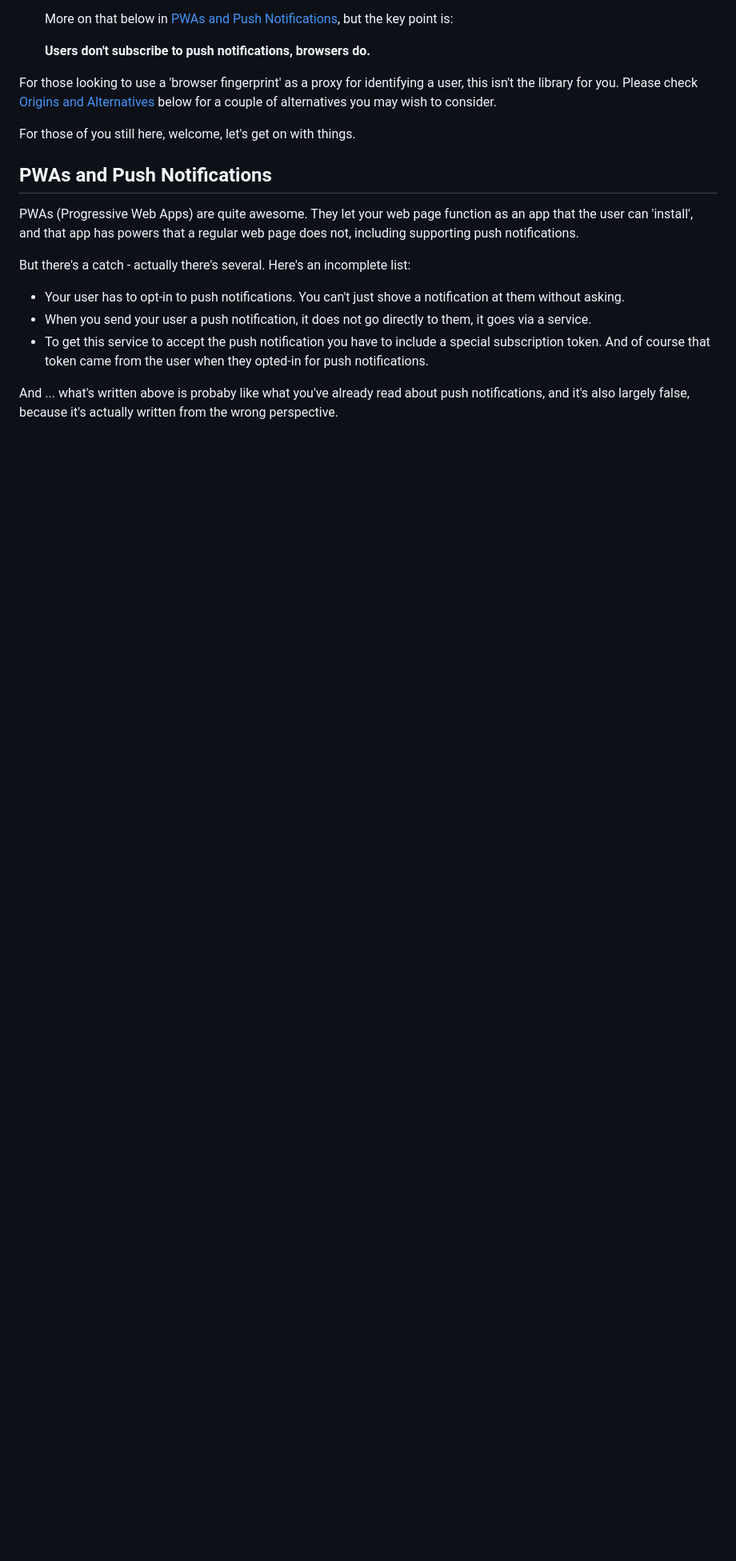
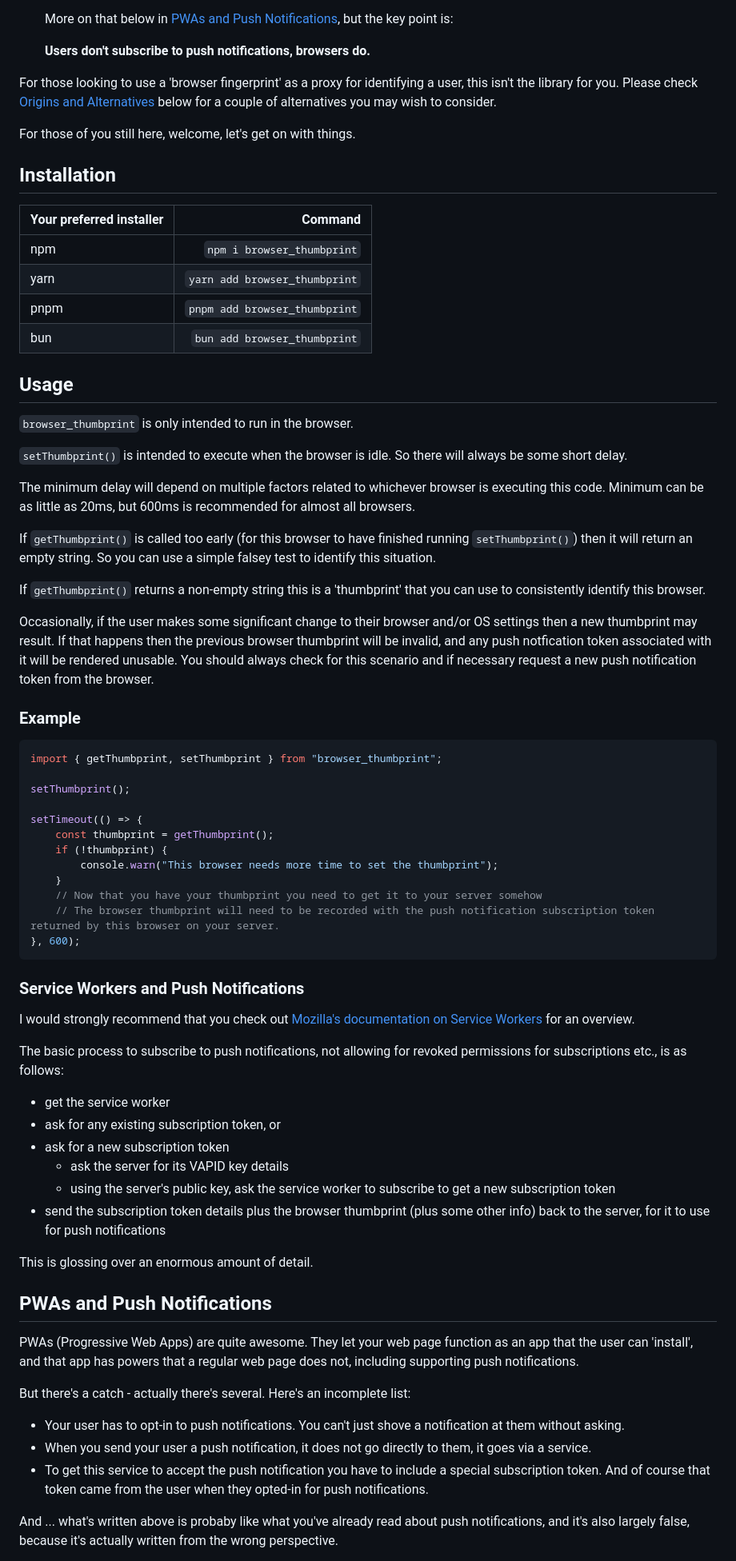
Before and after one commit to aersida/browser_thumbprint, a Markdown page: README.md, the part around the change. Shown at 80% size. GitHub-like rendering; blank space fills up the shorter version.

````diff
--- a/README.md
+++ b/README.md
@@ -17,6 +17,58 @@
 For those looking to use a 'browser fingerprint' as a proxy for identifying a user, this isn't the library for you. Please check [Origins and Alternatives](#origins-and-alternatives) below for a couple of alternatives you may wish to consider.
 
 For those of you still here, welcome, let's get on with things.
+
+## Installation
+| Your preferred installer | Command |
+| :------------------- | ----------: |
+| npm             | `npm i browser_thumbprint` |
+| yarn            | `yarn add browser_thumbprint` |
+| pnpm            | `pnpm add browser_thumbprint` |
+| bun             | `bun add browser_thumbprint` |
+
+## Usage
+
+`browser_thumbprint` is only intended to run in the browser.
+
+`setThumbprint()` is intended to execute when the browser is idle. So there will always be some short delay.
+
+The minimum delay will depend on multiple factors related to whichever browser is executing this code. Minimum can be as little as 20ms, but 600ms is recommended for almost all browsers.
+
+If `getThumbprint()` is called too early (for this browser to have finished running `setThumbprint()`) then it will return an empty string. So you can use a simple falsey test to identify this situation.
+
+If `getThumbprint()` returns a non-empty string this is a 'thumbprint' that you can use to consistently identify this browser.
+
+Occasionally, if the user makes some significant change to their browser and/or OS settings then a new thumbprint may result. If that happens then the previous browser thumbprint will be invalid, and any push notfication token associated with it will be rendered unusable. You should always check for this scenario and if necessary request a new push notification token from the browser.
+
+### Example
+``` javascript
+import { getThumbprint, setThumbprint } from "browser_thumbprint";
+
+setThumbprint();
+
+setTimeout(() => {
+    const thumbprint = getThumbprint();
+    if (!thumbprint) {
+        console.warn("This browser needs more time to set the thumbprint");
+    }
+    // Now that you have your thumbprint you need to get it to your server somehow
+    // The browser thumbprint will need to be recorded with the push notification subscription token returned by this browser on your server.
+}, 600);
+```
+
+### Service Workers and Push Notifications
+
+I would strongly recommend that you check out [Mozilla's documentation on Service Workers](https://developer.mozilla.org/en-US/docs/Web/API/Service_Worker_API/Using_Service_Workers) for an overview.
+
+The basic process to subscribe to push notifications, not allowing for revoked permissions for subscriptions etc., is as follows:
+* get the service worker
+* ask for any existing subscription token, or
+* ask for a new subscription token
+  * ask the server for its VAPID key details
+  * using the server's public key, ask the service worker to subscribe to get a new subscription token
+* send the subscription token details plus the browser thumbprint (plus some other info) back to the server, for it to use for push notifications
+
+This is glossing over an enormous amount of detail.
 
 ## PWAs and Push Notifications
 
````
